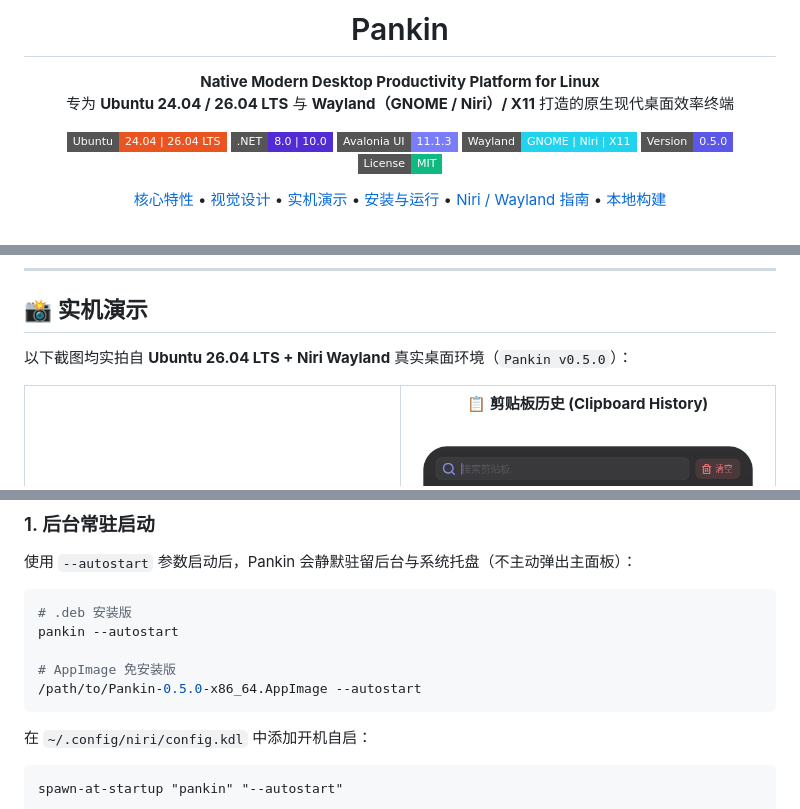
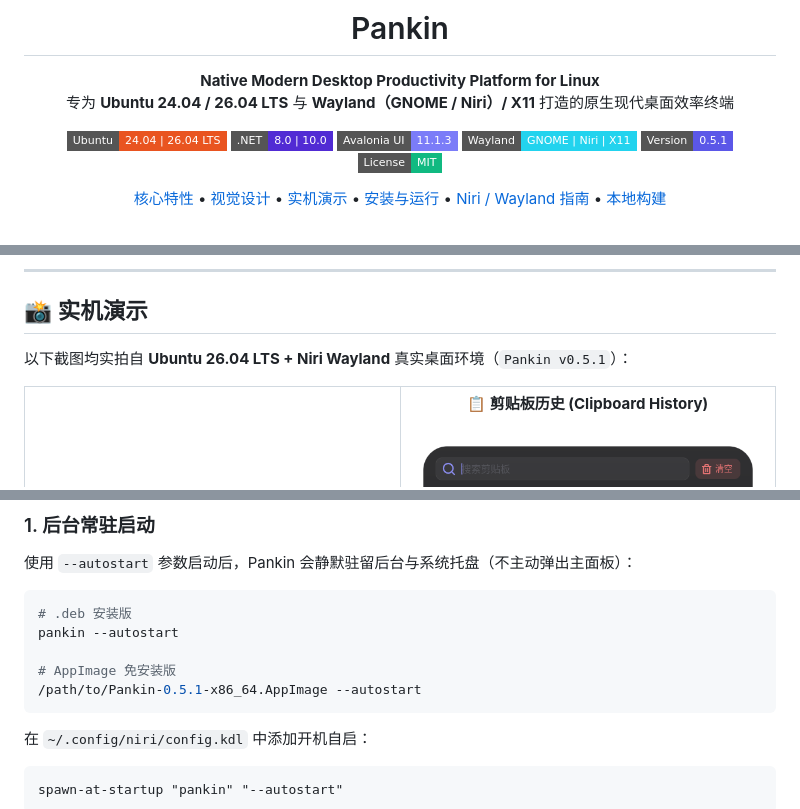
Before and after one commit to demgkp1/Pankin, a Markdown page: README.md, 3 parts joined by grey strips. Drawn GitHub-style; badges without logos.

````diff
--- a/README.md
+++ b/README.md
@@ -12,7 +12,7 @@
   <img src="https://img.shields.io/badge/.NET-8.0%20%7C%2010.0-512BD4?style=flat-square&logo=dotnet&logoColor=white" alt=".NET 8 / 10" />
   <img src="https://img.shields.io/badge/Avalonia%20UI-11.1.3-7B7CF8?style=flat-square" alt="Avalonia UI 11.1.3" />
   <img src="https://img.shields.io/badge/Wayland-GNOME%20%7C%20Niri%20%7C%20X11-22D3EE?style=flat-square" alt="Wayland / Niri / X11" />
-  <img src="https://img.shields.io/badge/Version-0.5.0-5B57E8?style=flat-square" alt="Version 0.5.0" />
+  <img src="https://img.shields.io/badge/Version-0.5.1-5B57E8?style=flat-square" alt="Version 0.5.1" />
   <img src="https://img.shields.io/badge/License-MIT-10B981?style=flat-square" alt="MIT License" />
 </p>
 
@@ -97,7 +97,7 @@
 
 ## 📸 实机演示
 
-以下截图均实拍自 **Ubuntu 26.04 LTS + Niri Wayland** 真实桌面环境（`Pankin v0.5.0`）：
+以下截图均实拍自 **Ubuntu 26.04 LTS + Niri Wayland** 真实桌面环境（`Pankin v0.5.1`）：
 
 <table>
   <tr>
@@ -178,7 +178,7 @@ chmod +x Pankin-0.5.0-x86_64.AppImage
 pankin --autostart
 
 # AppImage 免安装版
-/path/to/Pankin-0.5.0-x86_64.AppImage --autostart
+/path/to/Pankin-0.5.1-x86_64.AppImage --autostart
 ```
 
 在 `~/.config/niri/config.kdl` 中添加开机自启：
````
Also changed, not shown: other parts of README.md (+7 -7 lines), docs/images/demo-settings.png, 10 other files.
